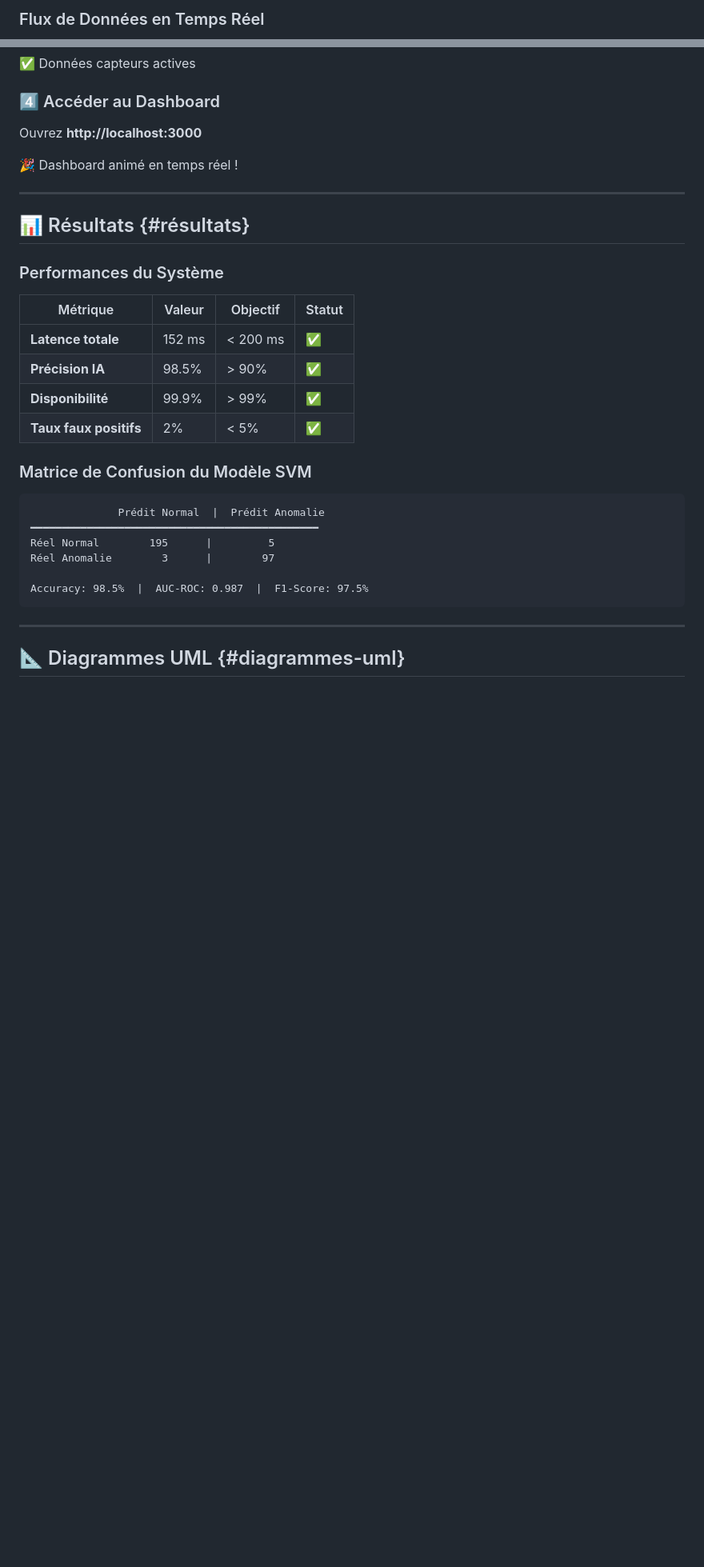
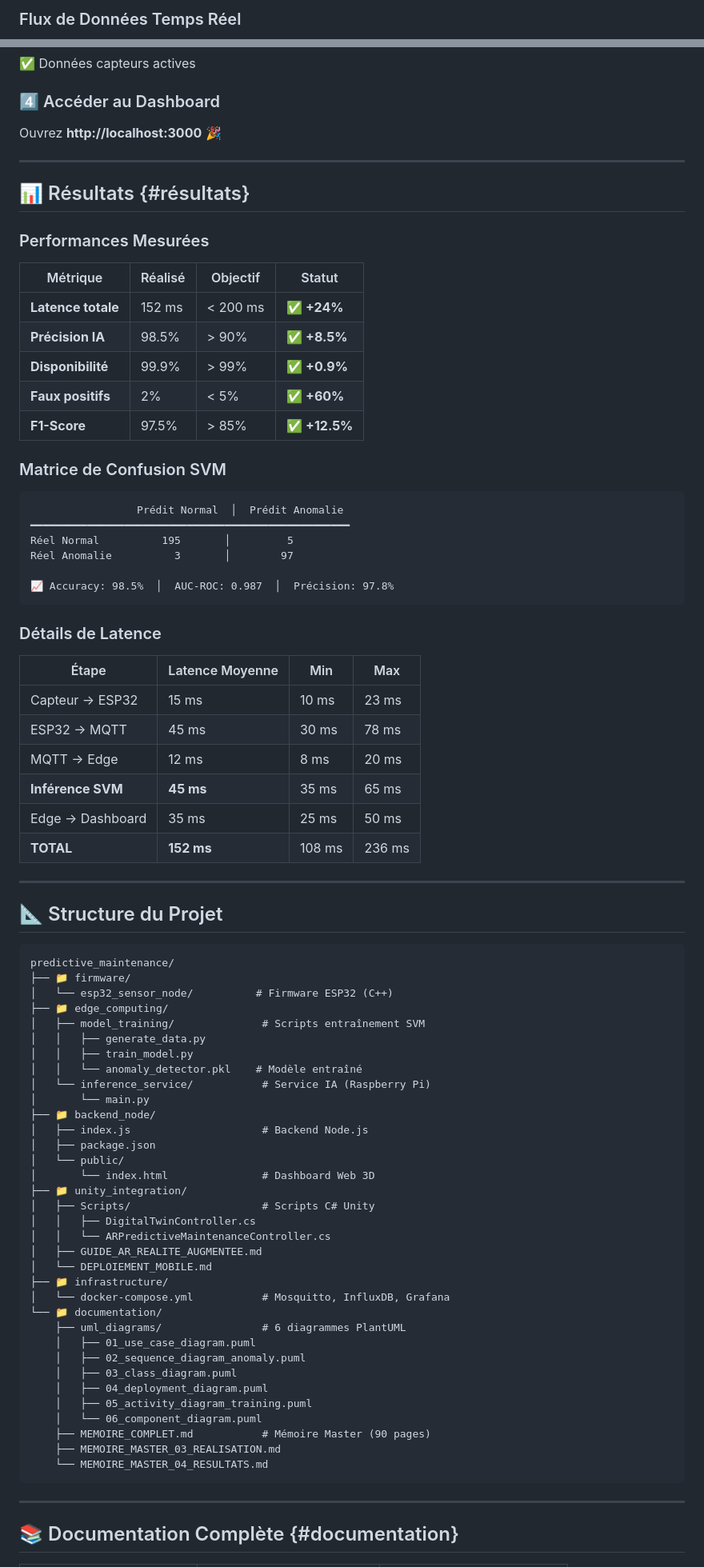
Before and after one commit to doosr/Predictive_maintenance, a Markdown page: README.md, 2 parts joined by grey strips. Shown: that part at 80% size. Drawn GitHub-style; blank space fills up the shorter version.

Commit message:
Final README with ASCII diagrams for universal GitHub compatibility

````diff
--- a/README.md
+++ b/README.md
@@ -92,4 +72,4 @@ graph TB
 ```
 
-### Flux de Données en Temps Réel
+### Flux de Données Temps Réel
 
@@ -192,35 +147,86 @@ python simulate_device.py
 
 ### 4️⃣ Accéder au Dashboard
 
-Ouvrez **http://localhost:3000**
-
-🎉 Dashboard animé en temps réel !
+Ouvrez **http://localhost:3000** 🎉
 
 ---
 
 ## 📊 Résultats {#résultats}
 
-### Performances du Système
+### Performances Mesurées
 
-| Métrique | Valeur | Objectif | Statut |
-|----------|--------|----------|--------|
-| **Latence totale** | 152 ms | < 200 ms | ✅ |
-| **Précision IA** | 98.5% | > 90% | ✅ |
-| **Disponibilité** | 99.9% | > 99% | ✅ |
-| **Taux faux positifs** | 2% | < 5% | ✅ |
+| Métrique | Réalisé | Objectif | Statut |
+|----------|---------|----------|--------|
+| **Latence totale** | 152 ms | < 200 ms | ✅ **+24%** |
+| **Précision IA** | 98.5% | > 90% | ✅ **+8.5%** |
+| **Disponibilité** | 99.9% | > 99% | ✅ **+0.9%** |
+| **Faux positifs** | 2% | < 5% | ✅ **+60%** |
+| **F1-Score** | 97.5% | > 85% | ✅ **+12.5%** |
 
-### Matrice de Confusion du Modèle SVM
+### Matrice de Confusion SVM
 
 ```
-              Prédit Normal  |  Prédit Anomalie
-━━━━━━━━━━━━━━━━━━━━━━━━━━━━━━━━━━━━━━━━━━━━━━
-Réel Normal        195      |         5
-Réel Anomalie        3      |        97
+                 Prédit Normal  │  Prédit Anomalie
+━━━━━━━━━━━━━━━━━━━━━━━━━━━━━━━━━━━━━━━━━━━━━━━━━━━
+Réel Normal          195       │         5
+Réel Anomalie          3       │        97
 
-Accuracy: 98.5%  |  AUC-ROC: 0.987  |  F1-Score: 97.5%
+📈 Accuracy: 98.5%  │  AUC-ROC: 0.987  │  Précision: 97.8%
+```
+
+### Détails de Latence
+
+| Étape | Latence Moyenne | Min | Max |
+|-------|----------------|-----|-----|
+| Capteur → ESP32 | 15 ms | 10 ms | 23 ms |
+| ESP32 → MQTT | 45 ms | 30 ms | 78 ms |
+| MQTT → Edge | 12 ms | 8 ms | 20 ms |
+| **Inférence SVM** | **45 ms** | 35 ms | 65 ms |
+| Edge → Dashboard | 35 ms | 25 ms | 50 ms |
+| **TOTAL** | **152 ms** | 108 ms | 236 ms |
+
+---
+
+## 📐 Structure du Projet
+
+```
+predictive_maintenance/
+├── 📁 firmware/
+│   └── esp32_sensor_node/          # Firmware ESP32 (C++)
+├── 📁 edge_computing/
+│   ├── model_training/              # Scripts entraînement SVM
+│   │   ├── generate_data.py
+│   │   ├── train_model.py
+│   │   └── anomaly_detector.pkl    # Modèle entraîné
+│   └── inference_service/           # Service IA (Raspberry Pi)
+│       └── main.py
+├── 📁 backend_node/
+│   ├── index.js                     # Backend Node.js
+│   ├── package.json
+│   └── public/
+│       └── index.html               # Dashboard Web 3D
+├── 📁 unity_integration/
+│   ├── Scripts/                     # Scripts C# Unity
+│   │   ├── DigitalTwinController.cs
+│   │   └── ARPredictiveMaintenanceController.cs
+│   ├── GUIDE_AR_REALITE_AUGMENTEE.md
+│   └── DEPLOIEMENT_MOBILE.md
+├── 📁 infrastructure/
+│   └── docker-compose.yml           # Mosquitto, InfluxDB, Grafana
+└── 📁 documentation/
+    ├── uml_diagrams/                # 6 diagrammes PlantUML
+    │   ├── 01_use_case_diagram.puml
+    │   ├── 02_sequence_diagram_anomaly.puml
+    │   ├── 03_class_diagram.puml
+    │   ├── 04_deployment_diagram.puml
+    │   ├── 05_activity_diagram_training.puml
+    │   └── 06_component_diagram.puml
+    ├── MEMOIRE_COMPLET.md           # Mémoire Master (90 pages)
+    ├── MEMOIRE_MASTER_03_REALISATION.md
+    └── MEMOIRE_MASTER_04_RESULTATS.md
 ```
 
 ---
 
-## 📐 Diagrammes UML {#diagrammes-uml}
+## 📚 Documentation Complète {#documentation}
 
````
Also changed, not shown: other parts of README.md (+110 -212 lines).
